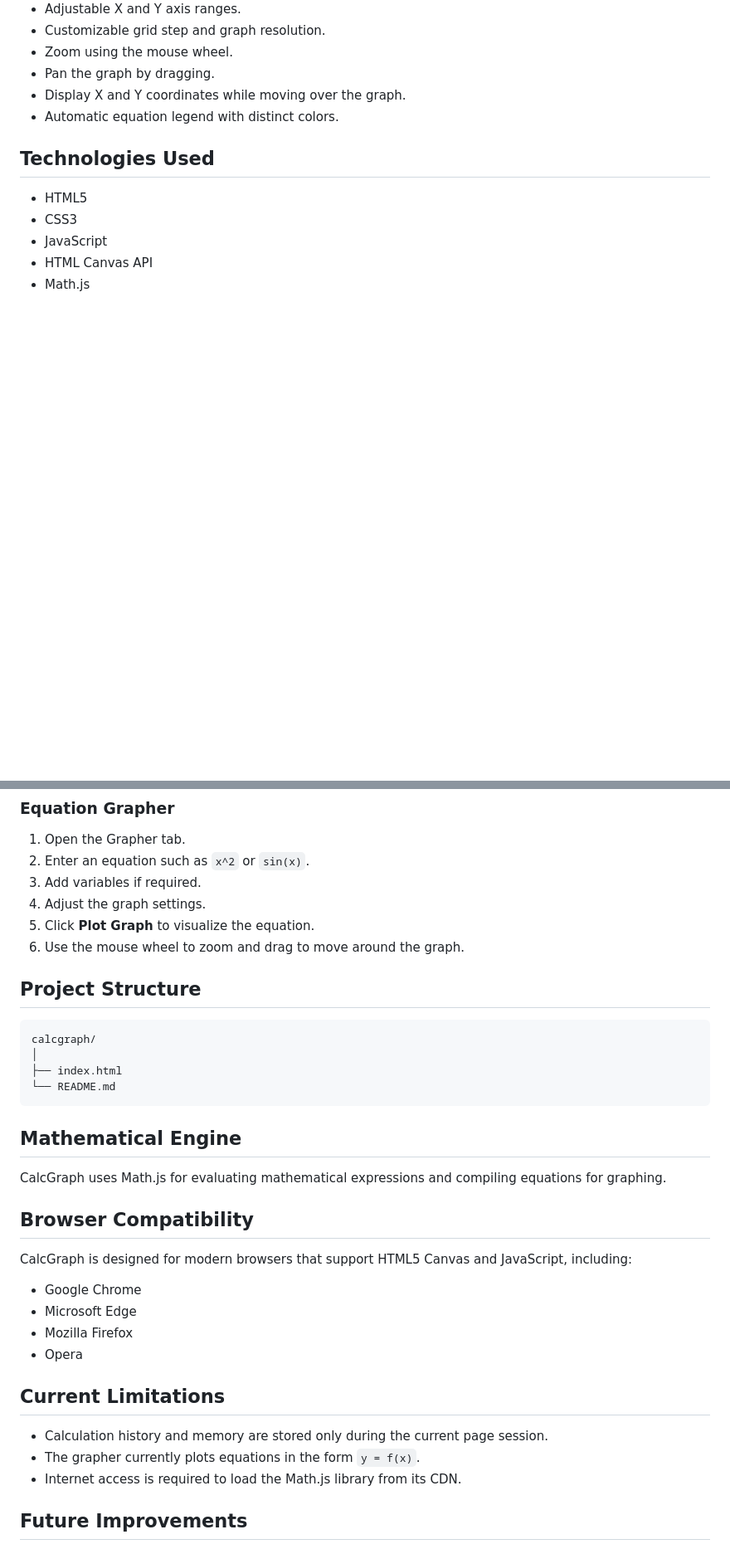
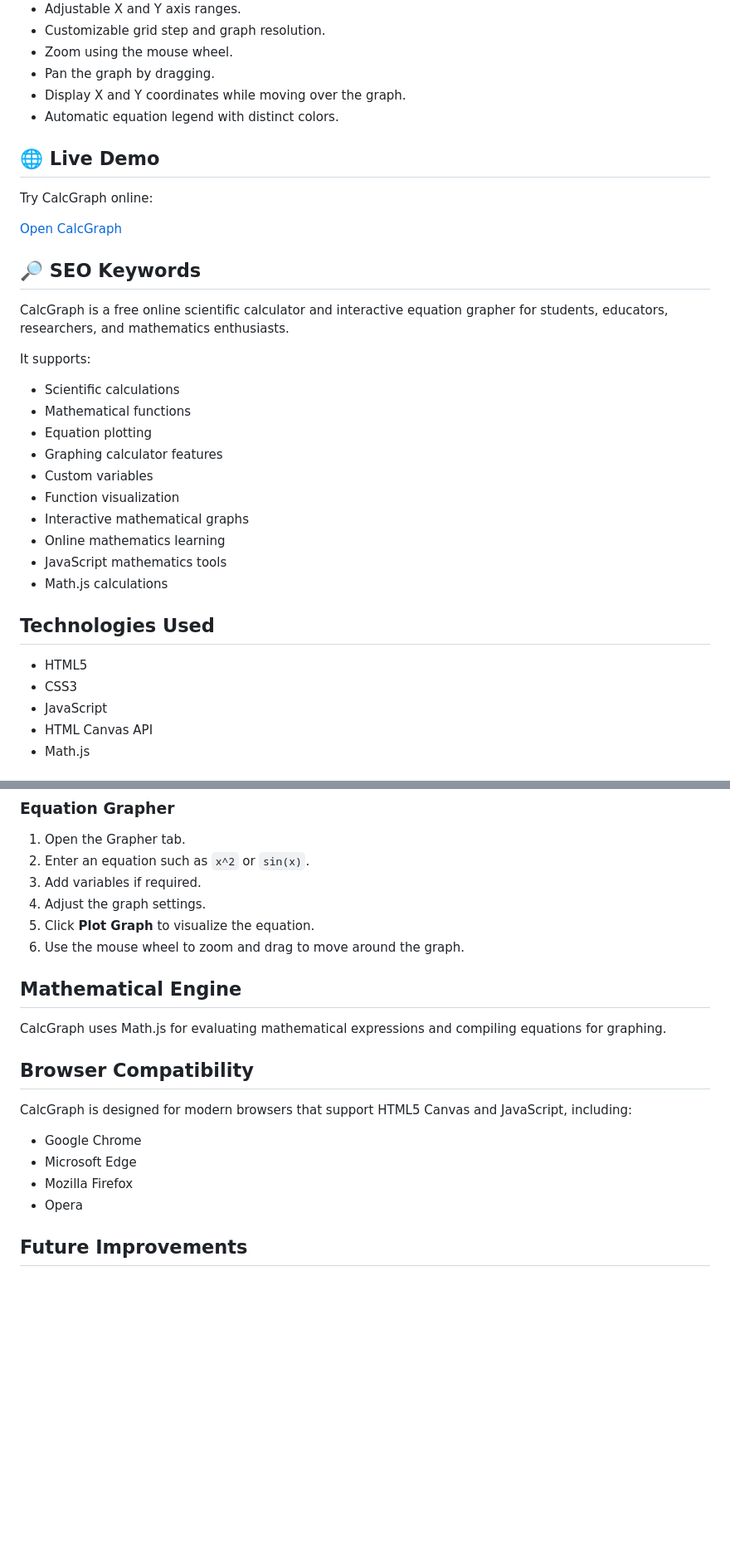
Before and after one commit to aryabanerjeetick/CalcGraph, a Markdown page: README.md, 2 parts joined by grey strips. Shown at 83% size. Rendered like a GitHub page; blank space fills up the shorter version.

Commit message:
Enhance README with demo, SEO, and author updates
Added live demo link, SEO keywords, and updated author name. Removed project structure and current limitations sections.

````diff
--- a/README.md
+++ b/README.md
@@ -32,6 +32,29 @@ CalcGraph is a modern, interactive web application that combines a scientific ca
 * Display X and Y coordinates while moving over the graph.
 * Automatic equation legend with distinct colors.
 
+## 🌐 Live Demo
+
+Try CalcGraph online:
+
+[Open CalcGraph](https://aryabanerjeetick.github.io/CalcGraph/)
+
+## 🔎 SEO Keywords
+
+CalcGraph is a free online scientific calculator and interactive equation grapher for students, educators, researchers, and mathematics enthusiasts.
+
+It supports:
+
+- Scientific calculations
+- Mathematical functions
+- Equation plotting
+- Graphing calculator features
+- Custom variables
+- Function visualization
+- Interactive mathematical graphs
+- Online mathematics learning
+- JavaScript mathematics tools
+- Math.js calculations
+
 ## Technologies Used
 
 * HTML5
@@ -81,14 +102,6 @@ No backend server or installation is required for the basic application.
 5. Click **Plot Graph** to visualize the equation.
 6. Use the mouse wheel to zoom and drag to move around the graph.
 
-## Project Structure
-
-```text
-calcgraph/
-│
-├── index.html
-└── README.md
-```
 
 ## Mathematical Engine
 
@@ -103,12 +116,6 @@ CalcGraph is designed for modern browsers that support HTML5 Canvas and JavaScri
 * Mozilla Firefox
 * Opera
 
-## Current Limitations
-
-* Calculation history and memory are stored only during the current page session.
-* The grapher currently plots equations in the form `y = f(x)`.
-* Internet access is required to load the Math.js library from its CDN.
-
 ## Future Improvements
 
 * Dark and light themes.
````
Also changed, not shown: other parts of README.md (+3 -5 lines).
